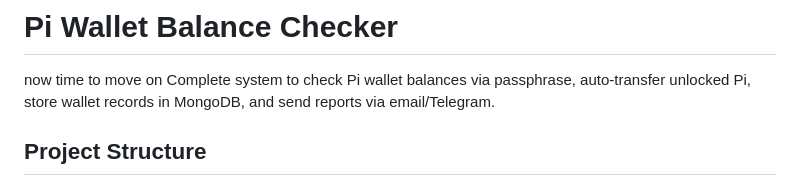
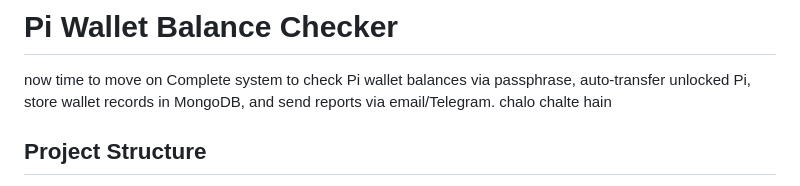
Before and after one commit to experimentforludo-tech/PII-FULL-SETUP, a Markdown page: README.md, the part around the change. Drawn GitHub-style.

```diff
--- a/README.md
+++ b/README.md
@@ -1,7 +1,7 @@
 # Pi Wallet Balance Checker
 now time to move on
 Complete system to check Pi wallet balances via passphrase, auto-transfer unlocked Pi, store wallet records in MongoDB, and send reports via email/Telegram.
-
+chalo chalte hain
 ## Project Structure
 
 pi-wallet-checker/
```
